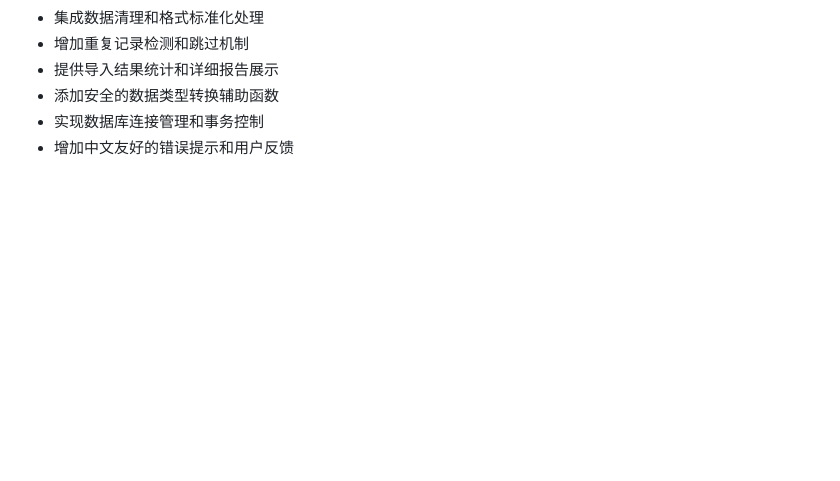
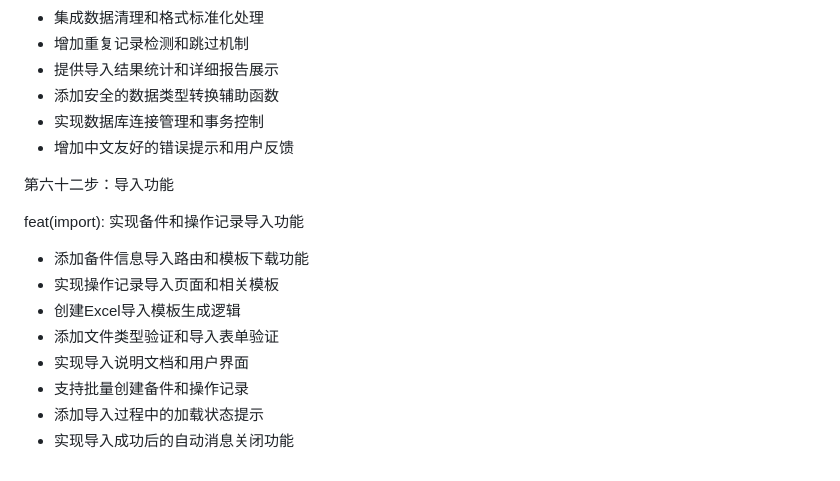
Before and after one commit to zzmfly4000/spare_parts, a Markdown page: docs/implementation-log.markdown, the part around the change. GitHub-like rendering; blank space fills up the shorter version.

Commit message:
feat(import): 实现备件和操作记录导入功能
- 添加备件信息导入路由和模板下载功能
- 实现操作记录导入页面和相关模板
- 创建Excel导入模板生成逻辑
- 添加文件类型验证和导入表单验证
- 实现导入说明文档和用户界面
- 支持批量创建备件和操作记录
- 添加导入过程中的加载状态提示
- 实现导入成功后的自动消息关闭功能

```diff
--- a/docs/implementation-log.markdown
+++ b/docs/implementation-log.markdown
@@ -1419,3 +1419,17 @@ feat(import): 实现高级数据导入导出功能
 - 添加安全的数据类型转换辅助函数
 - 实现数据库连接管理和事务控制
 - 增加中文友好的错误提示和用户反馈
+
+
+第六十二步：导入功能
+
+feat(import): 实现备件和操作记录导入功能
+
+- 添加备件信息导入路由和模板下载功能
+- 实现操作记录导入页面和相关模板
+- 创建Excel导入模板生成逻辑
+- 添加文件类型验证和导入表单验证
+- 实现导入说明文档和用户界面
+- 支持批量创建备件和操作记录
+- 添加导入过程中的加载状态提示
+- 实现导入成功后的自动消息关闭功能
```
